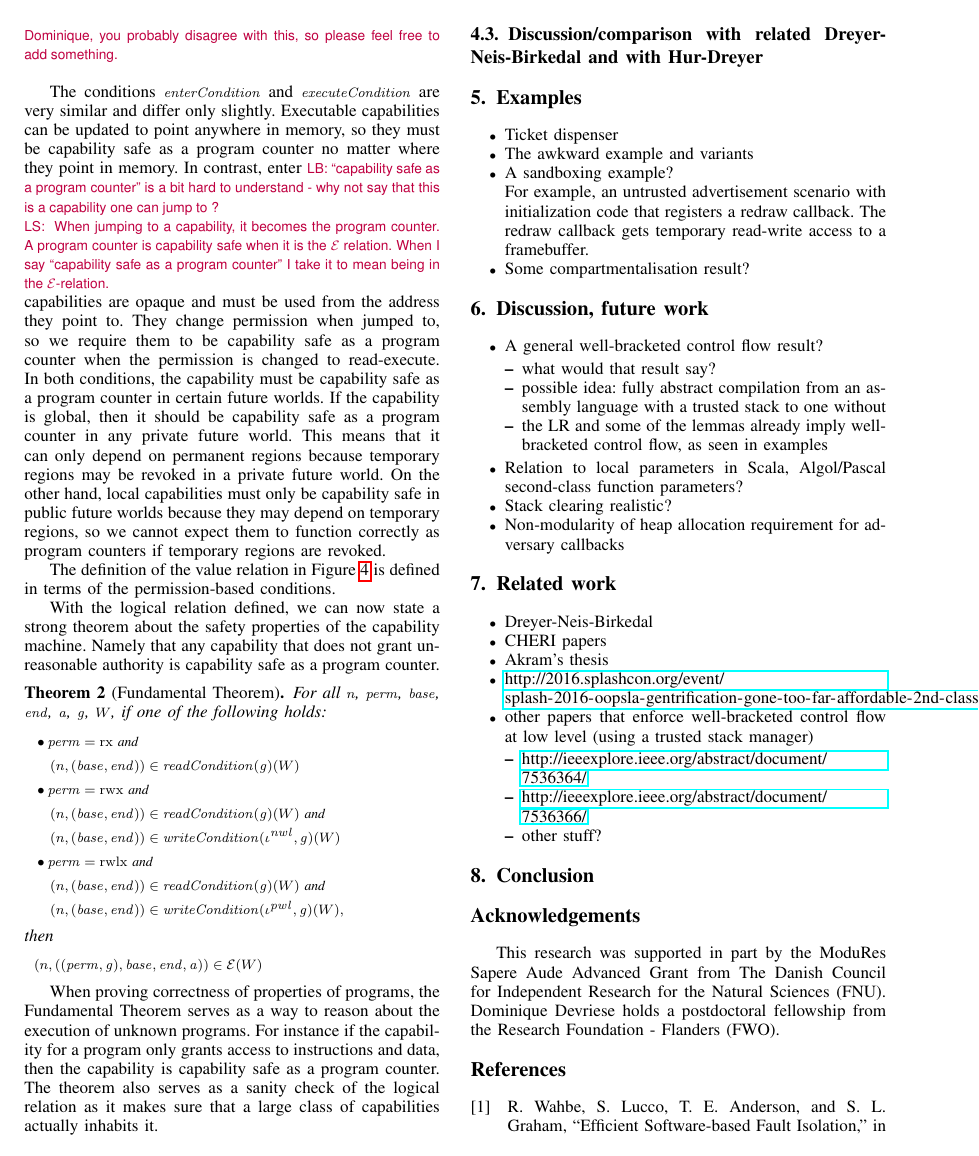
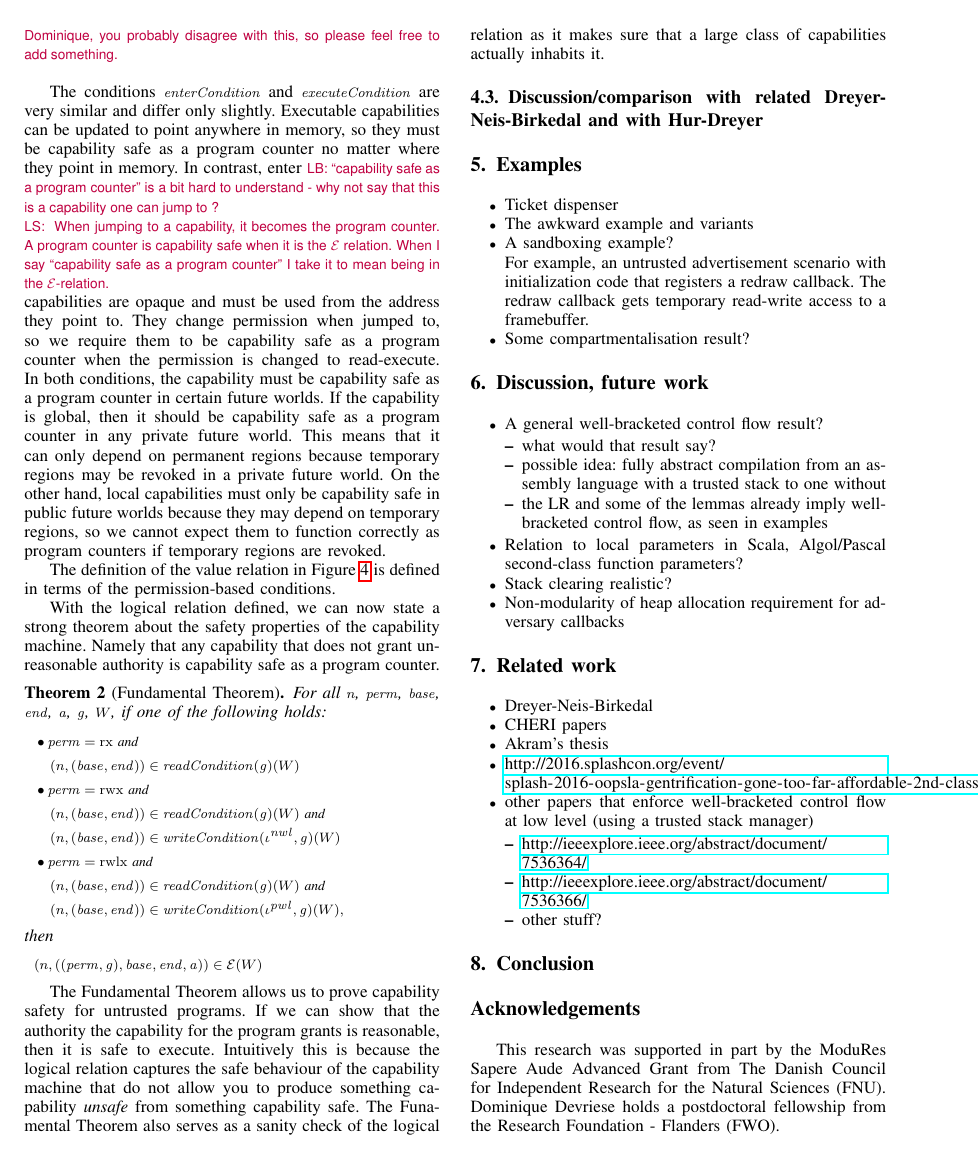
Before and after one commit to dominiquedevriese/capability-machine-reasoning-on-paper, a LaTeX paper (csf-2017/paper.tex): page 5 of 7. Compiled offline with pdfLaTeX; a missing font is replaced by an installed copy or a similar font; a LaTeX package or settings file that is missing is left out.

Commit message:
update to FTLR text

```diff
--- a/csf-2017/paper.tex
+++ b/csf-2017/paper.tex
@@ -1406,14 +1406,21 @@ safe as a program counter.
     \npair{((\perm,\gl),\start,\addrend,\addr)} \in \stder(W)
   \]
 \end{theorem}
-When proving correctness of properties of programs, the Fundamental
-Theorem serves as a way to reason about the execution of unknown
-programs. For instance if the capability for a program only grants access to
-instructions and data, then the capability is capability safe as a
-program counter. The theorem also serves as a sanity check of the
+The Fundamental Theorem allows us to prove capability safety for
+untrusted programs. If we can show that the authority the capability
+for the program grants is reasonable, then it is safe to
+execute. Intuitively this is because the logical relation captures the
+safe behaviour of the capability machine that do not allow you to
+produce something capability \emph{unsafe} from something capability
+safe. The Funamental Theorem also serves as a sanity check of the
 logical relation as it makes sure that a large class of capabilities
 actually inhabits it.
 
+% Comparisson of LR to other work:
+% - Single othorgonal closure
+%   o all capabilities are possible continuations, not just the one we
+%   intend to be it.
+% - No termination guarantees
 
 \subsection{Discussion/comparison with related Dreyer-Neis-Birkedal and with Hur-Dreyer}
 
```
